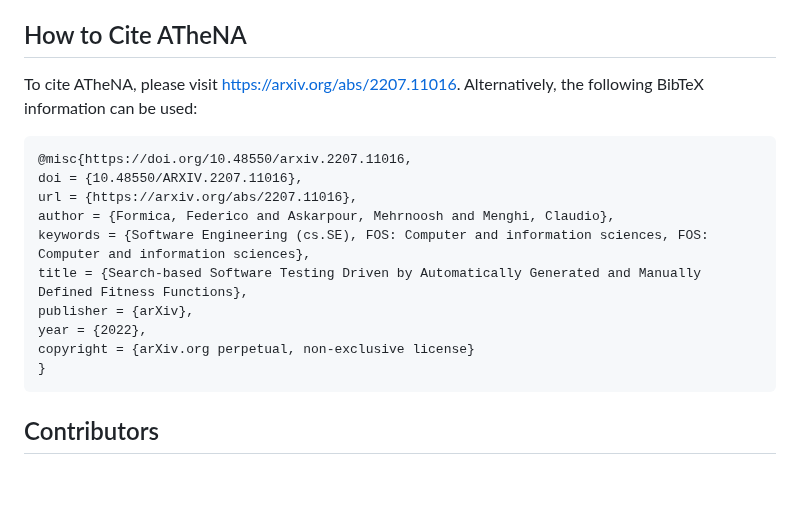
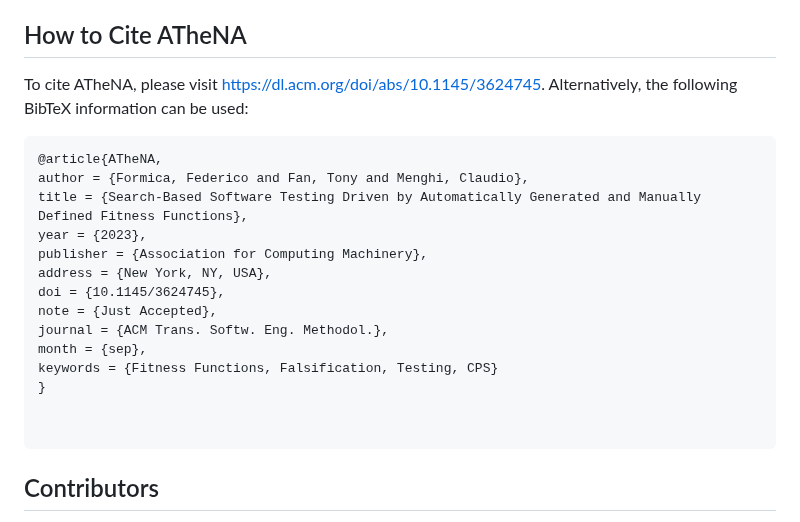
Before and after one commit to ATheNA-SBST/ATheNA, a Markdown page: README.md, the part around the change. GitHub-like rendering; blank space fills up the shorter version.

Commit message:
Update README.md with new citation

````diff
--- a/README.md
+++ b/README.md
@@ -211,20 +211,24 @@ model will not run, but the rest of the toolbox will remain compatible.
 
 ## How to Cite ATheNA
 
-To cite ATheNA, please visit [https://arxiv.org/abs/2207.11016](https://arxiv.org/abs/2207.11016). Alternatively, the
+To cite ATheNA, please visit [https://dl.acm.org/doi/abs/10.1145/3624745](https://dl.acm.org/doi/abs/10.1145/3624745). Alternatively, the
 following BibTeX information can be used:
 
 ```
-@misc{https://doi.org/10.48550/arxiv.2207.11016,
-doi = {10.48550/ARXIV.2207.11016},
-url = {https://arxiv.org/abs/2207.11016},
-author = {Formica, Federico and Askarpour, Mehrnoosh and Menghi, Claudio},
-keywords = {Software Engineering (cs.SE), FOS: Computer and information sciences, FOS: Computer and information sciences},
-title = {Search-based Software Testing Driven by Automatically Generated and Manually Defined Fitness Functions},
-publisher = {arXiv},
-year = {2022},
-copyright = {arXiv.org perpetual, non-exclusive license}
+@article{ATheNA,
+author = {Formica, Federico and Fan, Tony and Menghi, Claudio},
+title = {Search-Based Software Testing Driven by Automatically Generated and Manually Defined Fitness Functions},
+year = {2023},
+publisher = {Association for Computing Machinery},
+address = {New York, NY, USA},
+doi = {10.1145/3624745},
+note = {Just Accepted},
+journal = {ACM Trans. Softw. Eng. Methodol.},
+month = {sep},
+keywords = {Fitness Functions, Falsification, Testing, CPS}
 }
+
+
 ```
 
 ## Contributors
````
